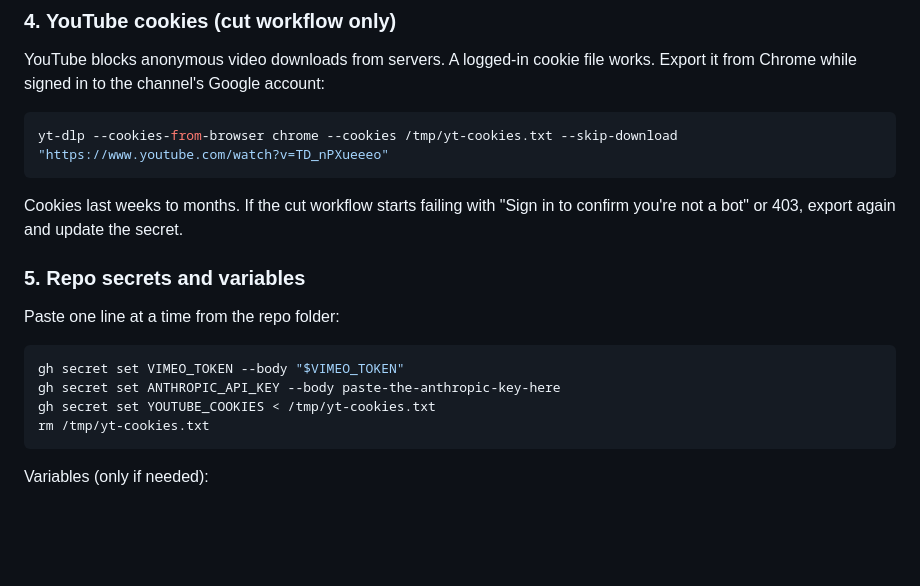
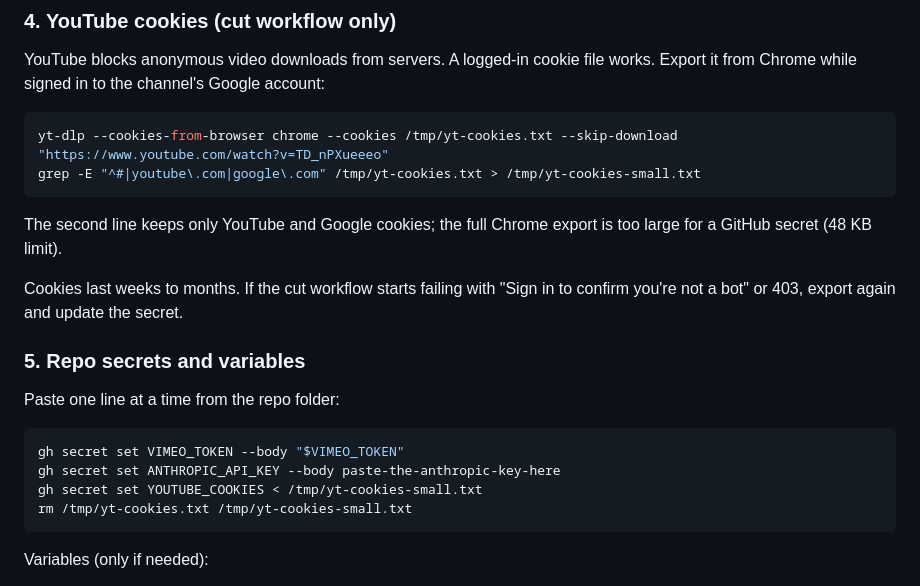
Before and after one commit to zandcmesa/cornerstone-site, a Markdown page: docs/sermon-automation-setup.md, the part around the change. Rendered like a GitHub page; blank space fills up the shorter version.

Commit message:
Trim the cookie export to YouTube and Google before storing it
Co-Authored-By: Claude Fable 5.1 <noreply@anthropic.com>

````diff
--- a/docs/sermon-automation-setup.md
+++ b/docs/sermon-automation-setup.md
@@ -54,7 +54,10 @@ YouTube blocks anonymous video downloads from servers. A logged-in cookie file w
 
 ```bash
 yt-dlp --cookies-from-browser chrome --cookies /tmp/yt-cookies.txt --skip-download "https://www.youtube.com/watch?v=TD_nPXueeeo"
+grep -E "^#|youtube\.com|google\.com" /tmp/yt-cookies.txt > /tmp/yt-cookies-small.txt
 ```
+
+The second line keeps only YouTube and Google cookies; the full Chrome export is too large for a GitHub secret (48 KB limit).
 
 Cookies last weeks to months. If the cut workflow starts failing with "Sign in to confirm you're not a bot" or 403, export again and update the secret.
 
@@ -65,8 +68,8 @@ Paste one line at a time from the repo folder:
 ```bash
 gh secret set VIMEO_TOKEN --body "$VIMEO_TOKEN"
 gh secret set ANTHROPIC_API_KEY --body paste-the-anthropic-key-here
-gh secret set YOUTUBE_COOKIES < /tmp/yt-cookies.txt
-rm /tmp/yt-cookies.txt
+gh secret set YOUTUBE_COOKIES < /tmp/yt-cookies-small.txt
+rm /tmp/yt-cookies.txt /tmp/yt-cookies-small.txt
 ```
 
 Variables (only if needed):
````
